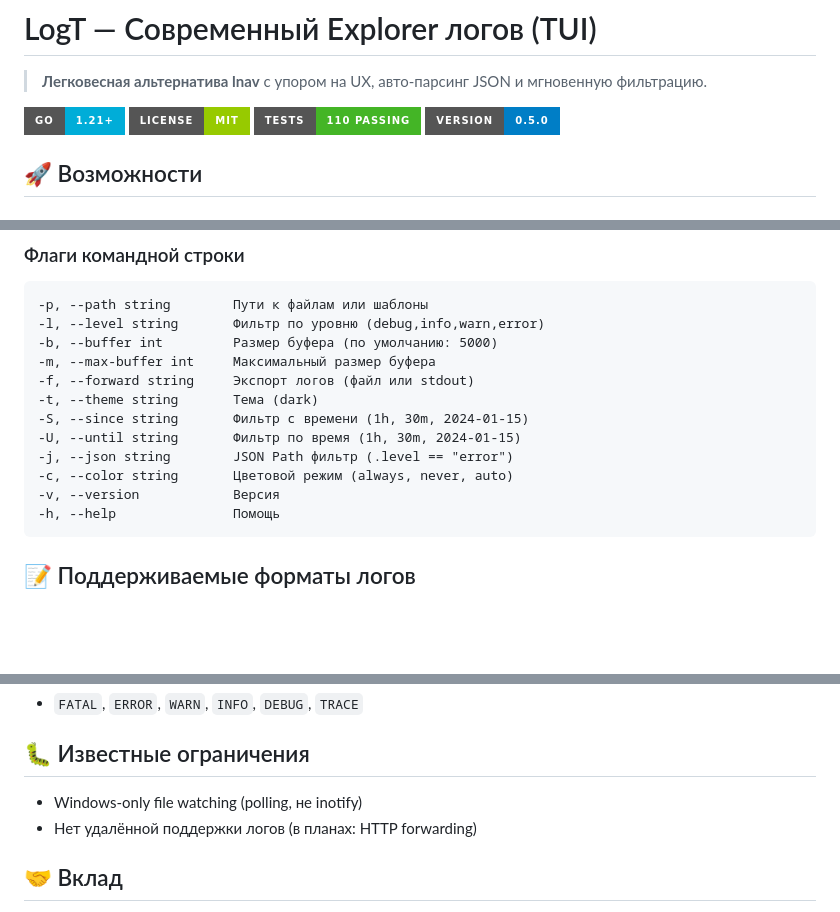
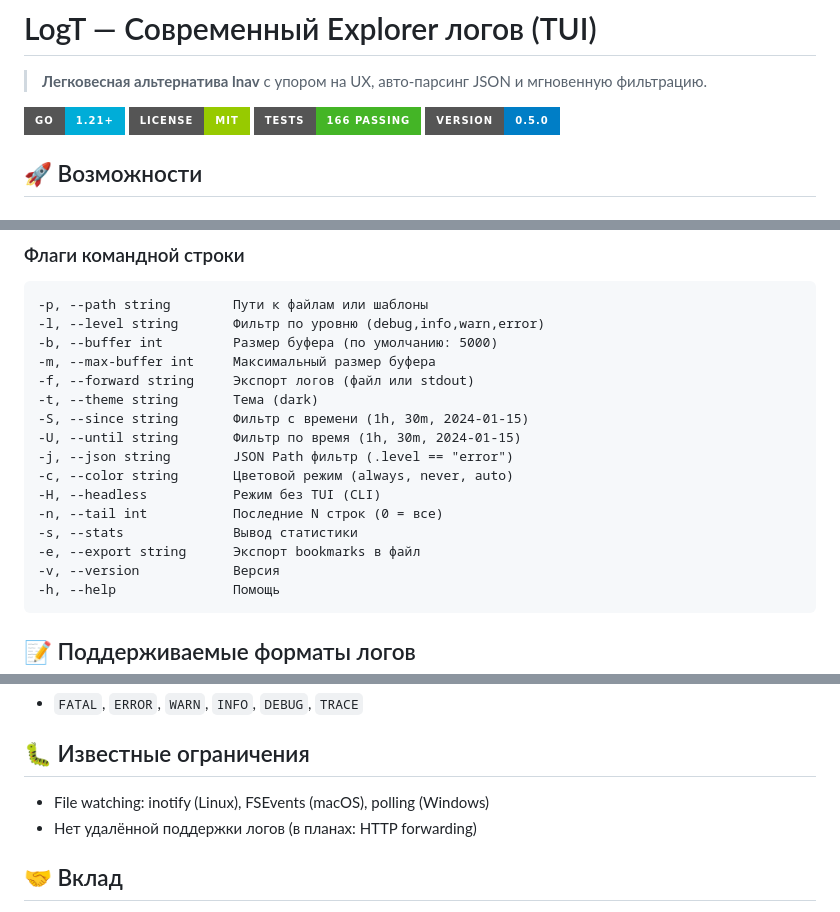
Before and after one commit to turkprogrammer/logt, a Markdown page: README.md, 3 parts joined by grey strips. Rendered like a GitHub page; badges without logos; blank space fills up the shorter version.

Commit message:
docs: update README.md for v0.5.0

````diff
--- a/README.md
+++ b/README.md
@@ -4,7 +4,7 @@
 
 ![Go](https://img.shields.io/badge/Go-1.21+-00ADD8?style=for-the-badge)
 ![License](https://img.shields.io/badge/License-MIT-green?style=for-the-badge)
-[![Tests](https://img.shields.io/badge/Tests-110%20passing-44b526?style=for-the-badge)]()
+[![Tests](https://img.shields.io/badge/Tests-166%20passing-44b526?style=for-the-badge)]()
 ![Version](https://img.shields.io/badge/Version-0.5.0-blue?style=for-the-badge)
 
 ## 🚀 Возможности
@@ -371,6 +371,10 @@ LOGT_THEME=dark
 -U, --until string       Фильтр по время (1h, 30m, 2024-01-15)
 -j, --json string        JSON Path фильтр (.level == "error")
 -c, --color string       Цветовой режим (always, never, auto)
+-H, --headless           Режим без TUI (CLI)
+-n, --tail int           Последние N строк (0 = все)
+-s, --stats              Вывод статистики
+-e, --export string      Экспорт bookmarks в файл
 -v, --version            Версия
 -h, --help               Помощь
 ```
@@ -388,7 +392,7 @@ LOGT_THEME=dark
 
 ## 🐛 Известные ограничения
 
-- Windows-only file watching (polling, не inotify)
+- File watching: inotify (Linux), FSEvents (macOS), polling (Windows)
 - Нет удалённой поддержки логов (в планах: HTTP forwarding)
 
 ## 🤝 Вклад
````
